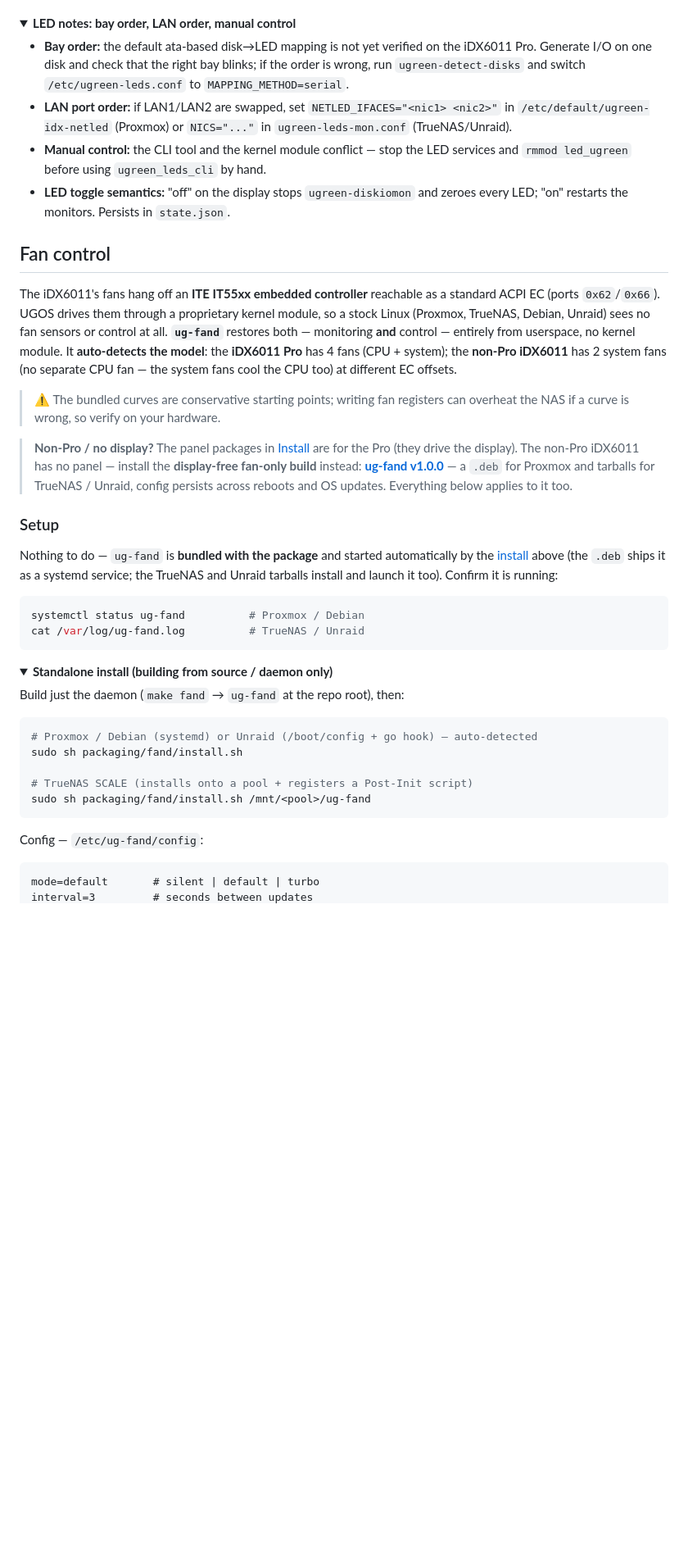
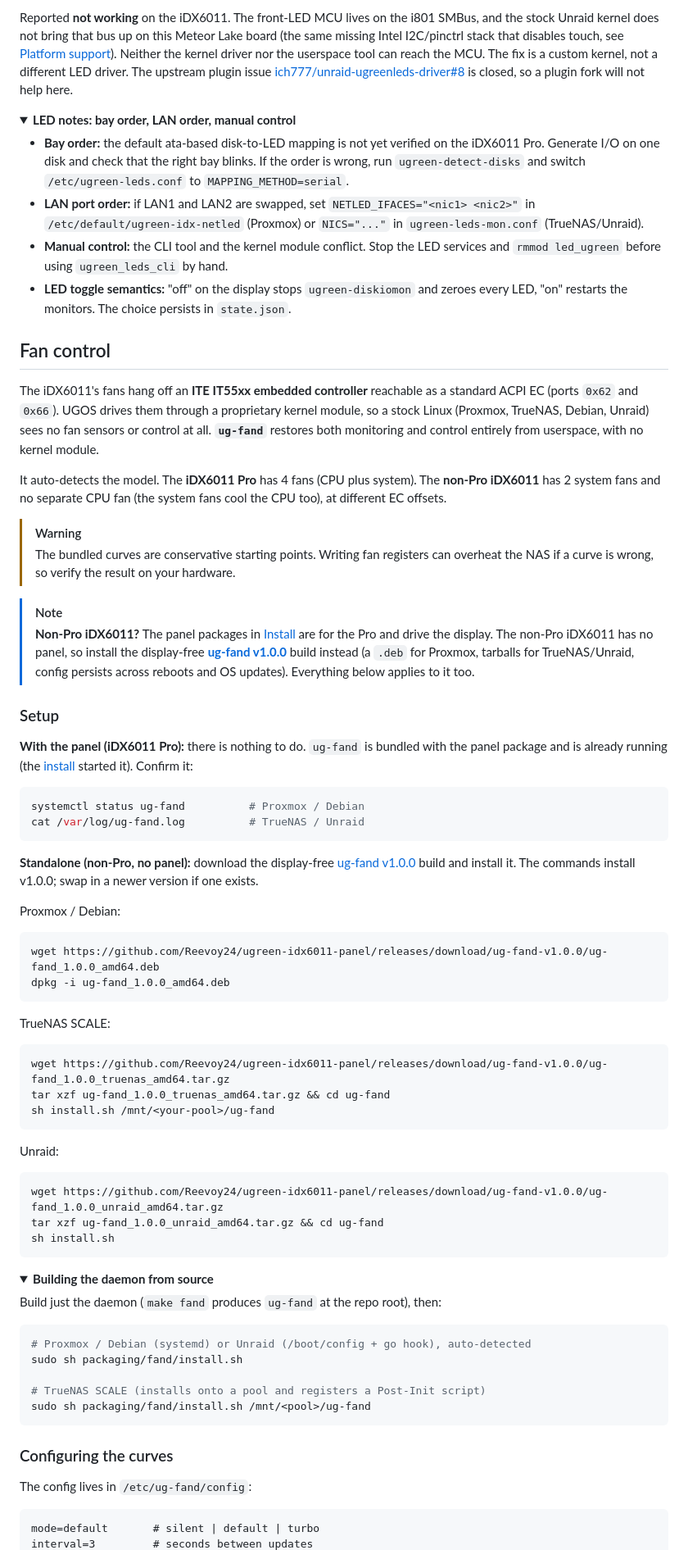
Before and after one commit to Reevoy24/ugreen-idx6011-panel, a Markdown page: README.md, the part around the change printed below. Shown: that part at 82% size. Drawn GitHub-style; folded sections open; blank space fills up the shorter version.

````diff
--- a/README.md
+++ b/README.md
@@ -162,71 +119,79 @@ plugin fork won't help here.
+Reported **not working** on the iDX6011. The front-LED MCU lives on the i801 SMBus, and the stock Unraid kernel does not bring that bus up on this Meteor Lake board (the same missing Intel I2C/pinctrl stack that disables touch, see [Platform support](#platform-support)). Neither the kernel driver nor the userspace tool can reach the MCU. The fix is a custom kernel, not a different LED driver. The upstream plugin issue [ich777/unraid-ugreenleds-driver#8](https://github.com/ich777/unraid-ugreenleds-driver/issues/8) is closed, so a plugin fork will not help here.
 
 <details>
 <summary><b>LED notes: bay order, LAN order, manual control</b></summary>
 
-- **Bay order:** the default ata-based disk→LED mapping is not yet verified
-  on the iDX6011 Pro. Generate I/O on one disk and check that the right bay
-  blinks; if the order is wrong, run `ugreen-detect-disks` and switch
-  `/etc/ugreen-leds.conf` to `MAPPING_METHOD=serial`.
-- **LAN port order:** if LAN1/LAN2 are swapped, set
-  `NETLED_IFACES="<nic1> <nic2>"` in `/etc/default/ugreen-idx-netled`
-  (Proxmox) or `NICS="..."` in `ugreen-leds-mon.conf` (TrueNAS/Unraid).
-- **Manual control:** the CLI tool and the kernel module conflict — stop the
-  LED services and `rmmod led_ugreen` before using `ugreen_leds_cli` by hand.
-- **LED toggle semantics:** "off" on the display stops `ugreen-diskiomon`
-  and zeroes every LED; "on" restarts the monitors. Persists in
-  `state.json`.
+* **Bay order:** the default ata-based disk-to-LED mapping is not yet verified on the iDX6011 Pro. Generate I/O on one disk and check that the right bay blinks. If the order is wrong, run `ugreen-detect-disks` and switch `/etc/ugreen-leds.conf` to `MAPPING_METHOD=serial`.
+* **LAN port order:** if LAN1 and LAN2 are swapped, set `NETLED_IFACES="<nic1> <nic2>"` in `/etc/default/ugreen-idx-netled` (Proxmox) or `NICS="..."` in `ugreen-leds-mon.conf` (TrueNAS/Unraid).
+* **Manual control:** the CLI tool and the kernel module conflict. Stop the LED services and `rmmod led_ugreen` before using `ugreen_leds_cli` by hand.
+* **LED toggle semantics:** "off" on the display stops `ugreen-diskiomon` and zeroes every LED, "on" restarts the monitors. The choice persists in `state.json`.
 
 </details>
 
 ## Fan control
 
-The iDX6011's fans hang off an **ITE IT55xx embedded controller** reachable as a
-standard ACPI EC (ports `0x62`/`0x66`). UGOS drives them through a proprietary
-kernel module, so a stock Linux (Proxmox, TrueNAS, Debian, Unraid) sees no fan
-sensors or control at all. **`ug-fand`** restores both — monitoring **and**
-control — entirely from userspace, no kernel module. It **auto-detects the
-model**: the **iDX6011 Pro** has 4 fans (CPU + system); the **non-Pro
-iDX6011** has 2 system fans (no separate CPU fan — the system fans
-cool the CPU too) at different EC offsets.
+The iDX6011's fans hang off an **ITE IT55xx embedded controller** reachable as a standard ACPI EC (ports `0x62` and `0x66`). UGOS drives them through a proprietary kernel module, so a stock Linux (Proxmox, TrueNAS, Debian, Unraid) sees no fan sensors or control at all. **`ug-fand`** restores both monitoring and control entirely from userspace, with no kernel module.
 
-> ⚠️ The bundled curves are conservative starting points; writing fan registers
-> can overheat the NAS if a curve is wrong, so verify on your hardware.
+It auto-detects the model. The **iDX6011 Pro** has 4 fans (CPU plus system). The **non-Pro iDX6011** has 2 system fans and no separate CPU fan (the system fans cool the CPU too), at different EC offsets.
 
-> **Non-Pro / no display?** The panel packages in [Install](#install) are for the
-> Pro (they drive the display). The non-Pro iDX6011 has no panel —
-> install the **display-free fan-only build** instead:
-> [**ug-fand v1.0.0**](https://github.com/Reevoy24/ugreen-idx6011-panel/releases/tag/ug-fand-v1.0.0)
-> — a `.deb` for Proxmox and tarballs for TrueNAS / Unraid, config persists across
-> reboots and OS updates. Everything below applies to it too.
+> [!WARNING]
+> The bundled curves are conservative starting points. Writing fan registers can overheat the NAS if a curve is wrong, so verify the result on your hardware.
+
+> [!NOTE]
+> **Non-Pro iDX6011?** The panel packages in [Install](#install) are for the Pro and drive the display. The non-Pro iDX6011 has no panel, so install the display-free [**ug-fand v1.0.0**](https://github.com/Reevoy24/ugreen-idx6011-panel/releases/tag/ug-fand-v1.0.0) build instead (a `.deb` for Proxmox, tarballs for TrueNAS/Unraid, config persists across reboots and OS updates). Everything below applies to it too.
 
 ### Setup
 
-Nothing to do — `ug-fand` is **bundled with the package** and started
-automatically by the [install](#install) above (the `.deb` ships it as a systemd
-service; the TrueNAS and Unraid tarballs install and launch it too). Confirm it
-is running:
+**With the panel (iDX6011 Pro):** there is nothing to do. `ug-fand` is bundled with the panel package and is already running (the [install](#install) started it). Confirm it:
 
 ```bash
 systemctl status ug-fand          # Proxmox / Debian
 cat /var/log/ug-fand.log          # TrueNAS / Unraid
 ```
 
-<details open>
-<summary><b>Standalone install (building from source / daemon only)</b></summary>
+**Standalone (non-Pro, no panel):** download the display-free [ug-fand v1.0.0](https://github.com/Reevoy24/ugreen-idx6011-panel/releases/tag/ug-fand-v1.0.0) build and install it. The commands install v1.0.0; swap in a newer version if one exists.
 
-Build just the daemon (`make fand` → `ug-fand` at the repo root), then:
+Proxmox / Debian:
 
 ```bash
-# Proxmox / Debian (systemd) or Unraid (/boot/config + go hook) — auto-detected
+wget https://github.com/Reevoy24/ugreen-idx6011-panel/releases/download/ug-fand-v1.0.0/ug-fand_1.0.0_amd64.deb
+dpkg -i ug-fand_1.0.0_amd64.deb
+```
+
+TrueNAS SCALE:
+
+```bash
+wget https://github.com/Reevoy24/ugreen-idx6011-panel/releases/download/ug-fand-v1.0.0/ug-fand_1.0.0_truenas_amd64.tar.gz
+tar xzf ug-fand_1.0.0_truenas_amd64.tar.gz && cd ug-fand
+sh install.sh /mnt/<your-pool>/ug-fand
+```
+
+Unraid:
+
+```bash
+wget https://github.com/Reevoy24/ugreen-idx6011-panel/releases/download/ug-fand-v1.0.0/ug-fand_1.0.0_unraid_amd64.tar.gz
+tar xzf ug-fand_1.0.0_unraid_amd64.tar.gz && cd ug-fand
+sh install.sh
+```
+
+<details>
+<summary><b>Building the daemon from source</b></summary>
+
+Build just the daemon (`make fand` produces `ug-fand` at the repo root), then:
+
+```bash
+# Proxmox / Debian (systemd) or Unraid (/boot/config + go hook), auto-detected
 sudo sh packaging/fand/install.sh
 
-# TrueNAS SCALE (installs onto a pool + registers a Post-Init script)
+# TrueNAS SCALE (installs onto a pool and registers a Post-Init script)
 sudo sh packaging/fand/install.sh /mnt/<pool>/ug-fand
 ```
 
 </details>
 
-Config — `/etc/ug-fand/config`:
+### Configuring the curves
+
+The config lives in `/etc/ug-fand/config`:
 
 ```
 mode=default       # silent | default | turbo
````
Also changed, not shown: other parts of README.md (+214 -335 lines), images/pages-overview.png, 2 other files.
